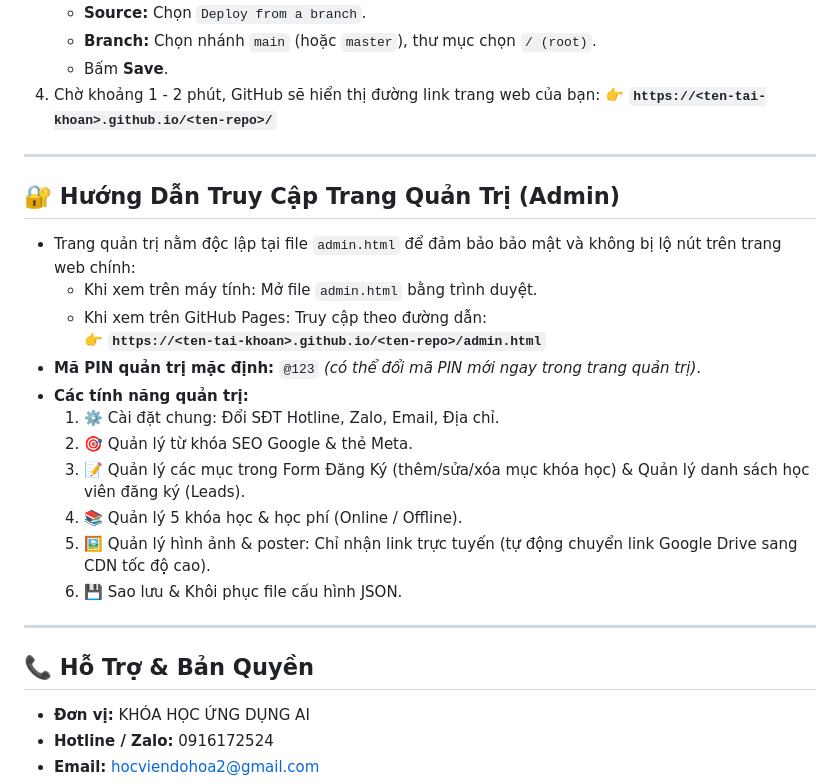
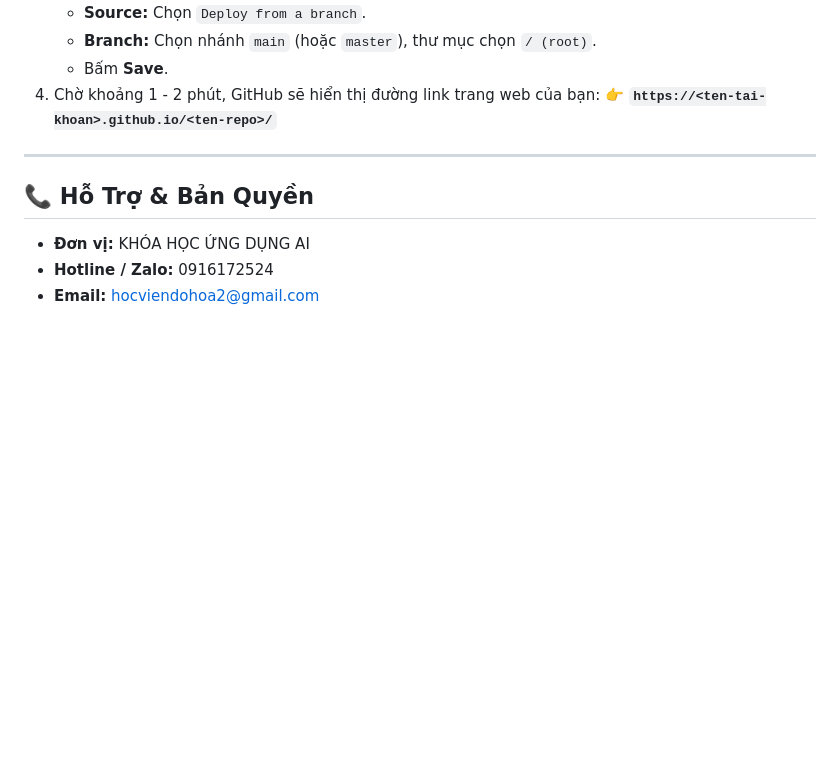
Before and after one commit to hocviendohoa2-eng/ungdungai, a Markdown page: README.md, the part around the change. Rendered like a GitHub page; blank space fills up the shorter version.

```diff
--- a/README.md
+++ b/README.md
@@ -56,22 +56,6 @@
 
 ---
 
-## 🔐 Hướng Dẫn Truy Cập Trang Quản Trị (Admin)
-- Trang quản trị nằm độc lập tại file `admin.html` để đảm bảo bảo mật và không bị lộ nút trên trang web chính:
-  - Khi xem trên máy tính: Mở file `admin.html` bằng trình duyệt.
-  - Khi xem trên GitHub Pages: Truy cập theo đường dẫn:
-    👉 **`https://<ten-tai-khoan>.github.io/<ten-repo>/admin.html`**
-- **Mã PIN quản trị mặc định:** `@123` *(có thể đổi mã PIN mới ngay trong trang quản trị)*.
-- **Các tính năng quản trị:**
-  1. ⚙️ Cài đặt chung: Đổi SĐT Hotline, Zalo, Email, Địa chỉ.
-  2. 🎯 Quản lý từ khóa SEO Google & thẻ Meta.
-  3. 📝 Quản lý các mục trong Form Đăng Ký (thêm/sửa/xóa mục khóa học) & Quản lý danh sách học viên đăng ký (Leads).
-  4. 📚 Quản lý 5 khóa học & học phí (Online / Offline).
-  5. 🖼️ Quản lý hình ảnh & poster: Chỉ nhận link trực tuyến (tự động chuyển link Google Drive sang CDN tốc độ cao).
-  6. 💾 Sao lưu & Khôi phục file cấu hình JSON.
-
----
-
 ## 📞 Hỗ Trợ & Bản Quyền
 - **Đơn vị:** KHÓA HỌC ỨNG DỤNG AI
 - **Hotline / Zalo:** 0916172524
```
